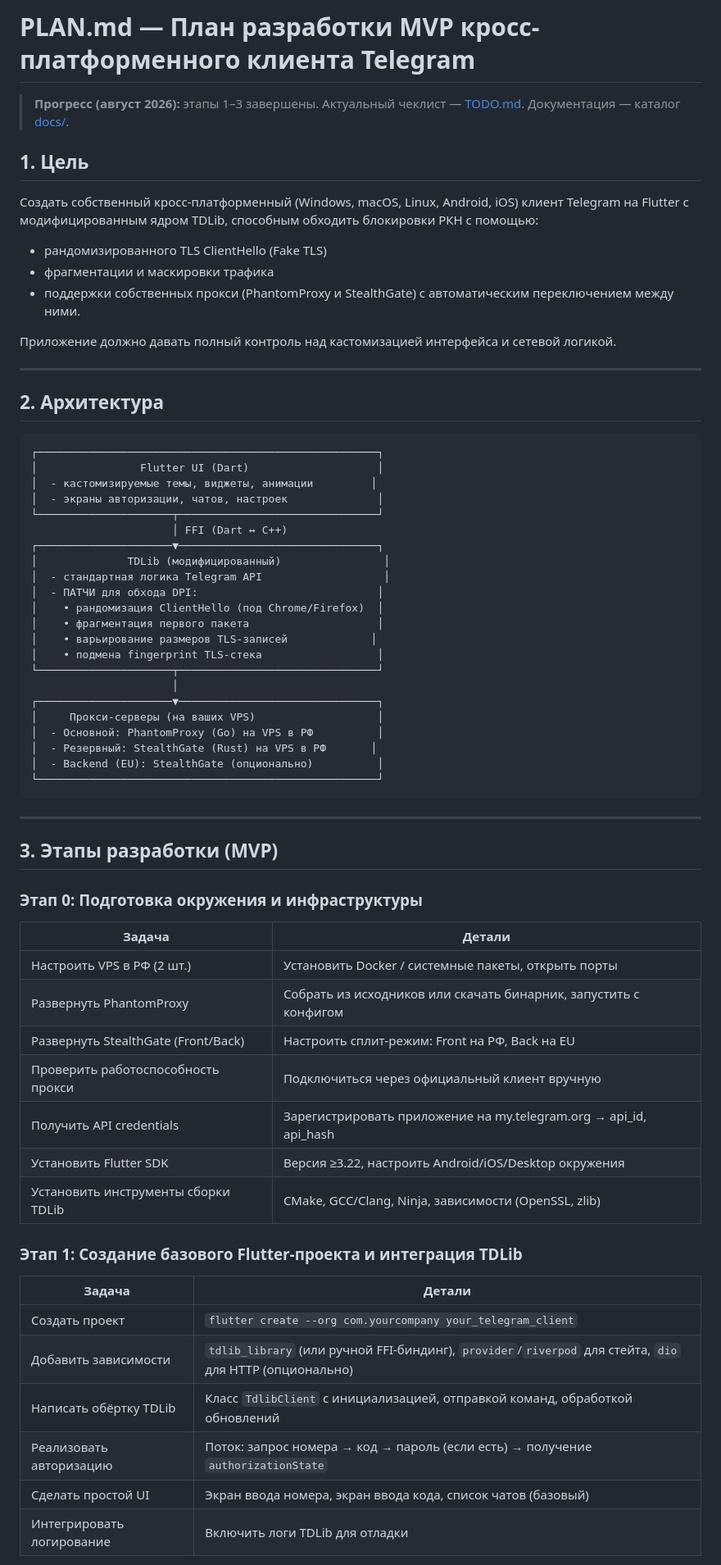
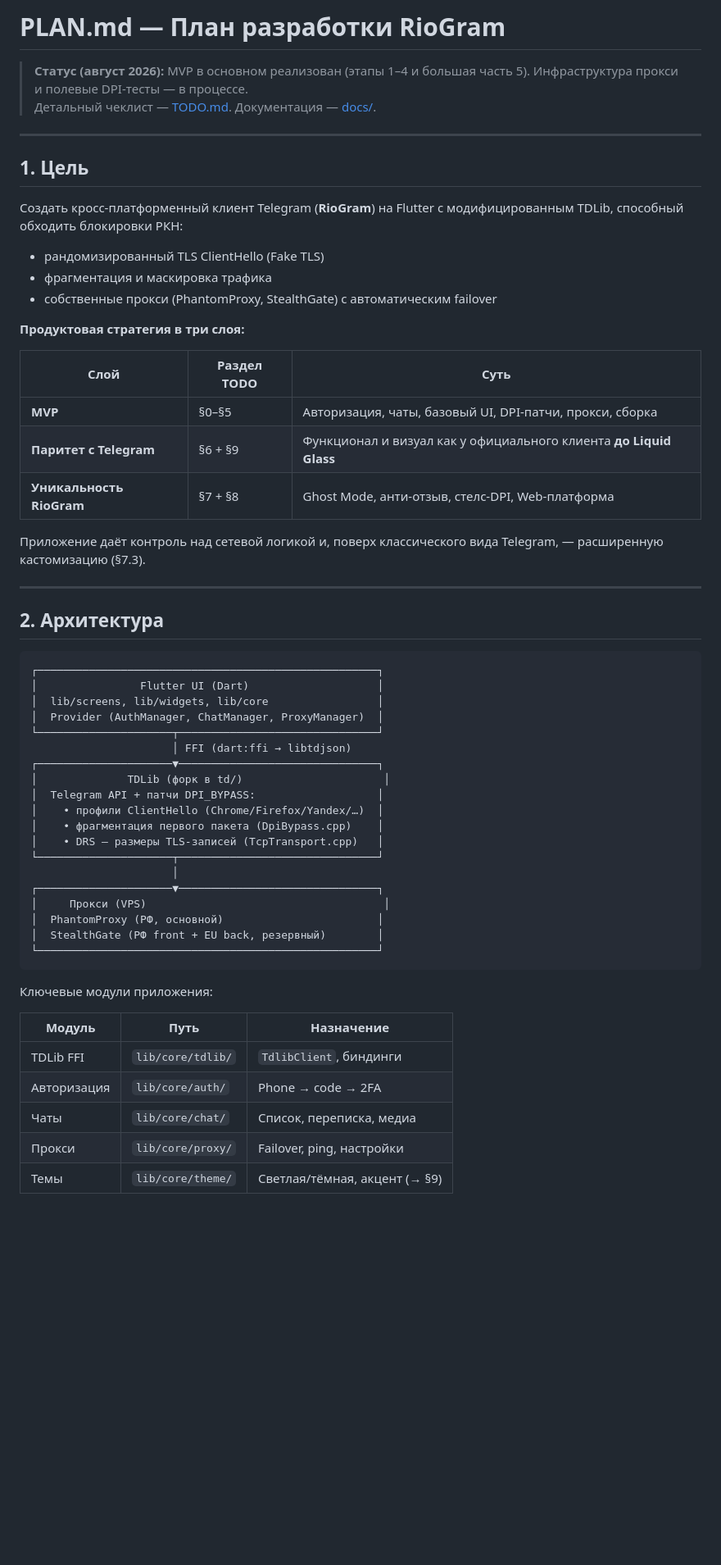
Before and after one commit to RioTwWks/RioGram, a Markdown page: PLAN.md, the part around one of its changes. Shown at 82% size. Drawn GitHub-style; blank space fills up the shorter version.

````diff
--- a/PLAN.md
+++ b/PLAN.md
@@ -1,14 +1,27 @@
-# PLAN.md — План разработки MVP кросс-платформенного клиента Telegram
+# PLAN.md — План разработки RioGram
 
-> **Прогресс (август 2026):** этапы 1–3 завершены. Актуальный чеклист — [TODO.md](TODO.md). Документация — каталог [docs/](docs/).
+> **Статус (август 2026):** MVP в основном реализован (этапы 1–4 и большая часть 5). Инфраструктура прокси и полевые DPI-тесты — в процессе.
+> Детальный чеклист — [TODO.md](TODO.md). Документация — [docs/](docs/).
+
+---
 
 ## 1. Цель
-Создать собственный кросс-платформенный (Windows, macOS, Linux, Android, iOS) клиент Telegram на Flutter с модифицированным ядром TDLib, способным обходить блокировки РКН с помощью:
-- рандомизированного TLS ClientHello (Fake TLS)
-- фрагментации и маскировки трафика
-- поддержки собственных прокси (PhantomProxy и StealthGate) с автоматическим переключением между ними.
 
-Приложение должно давать полный контроль над кастомизацией интерфейса и сетевой логикой.
+Создать кросс-платформенный клиент Telegram (**RioGram**) на Flutter с модифицированным TDLib, способный обходить блокировки РКН:
+
+- рандомизированный TLS ClientHello (Fake TLS)
+- фрагментация и маскировка трафика
+- собственные прокси (PhantomProxy, StealthGate) с автоматическим failover
+
+**Продуктовая стратегия в три слоя:**
+
+| Слой | Раздел TODO | Суть |
+|------|-------------|------|
+| **MVP** | §0–§5 | Авторизация, чаты, базовый UI, DPI-патчи, прокси, сборка |
+| **Паритет с Telegram** | §6 + §9 | Функционал и визуал как у официального клиента **до Liquid Glass** |
+| **Уникальность RioGram** | §7 + §8 | Ghost Mode, анти-отзыв, стелс-DPI, Web-платформа |
+
+Приложение даёт контроль над сетевой логикой и, поверх классического вида Telegram, — расширенную кастомизацию (§7.3).
 
 ---
 
@@ -17,50 +30,32 @@
 ```
 ┌─────────────────────────────────────────────────────┐
 │                Flutter UI (Dart)                    │
-│  - кастомизируемые темы, виджеты, анимации         │
-│  - экраны авторизации, чатов, настроек              │
+│  lib/screens, lib/widgets, lib/core                 │
+│  Provider (AuthManager, ChatManager, ProxyManager)  │
 └─────────────────────┬───────────────────────────────┘
-                      │ FFI (Dart ↔ C++)
+                      │ FFI (dart:ffi → libtdjson)
 ┌─────────────────────▼───────────────────────────────┐
-│              TDLib (модифицированный)                │
-│  - стандартная логика Telegram API                   │
-│  - ПАТЧИ для обхода DPI:                            │
-│    • рандомизация ClientHello (под Chrome/Firefox)  │
-│    • фрагментация первого пакета                    │
-│    • варьирование размеров TLS-записей             │
-│    • подмена fingerprint TLS-стека                  │
+│              TDLib (форк в td/)                      │
+│  Telegram API + патчи DPI_BYPASS:                   │
+│    • профили ClientHello (Chrome/Firefox/Yandex/…)  │
+│    • фрагментация первого пакета (DpiBypass.cpp)    │
+│    • DRS — размеры TLS-записей (TcpTransport.cpp)   │
 └─────────────────────┬───────────────────────────────┘
                       │
 ┌─────────────────────▼───────────────────────────────┐
-│     Прокси-серверы (на ваших VPS)                   │
-│  - Основной: PhantomProxy (Go) на VPS в РФ          │
-│  - Резервный: StealthGate (Rust) на VPS в РФ       │
-│  - Backend (EU): StealthGate (опционально)          │
+│     Прокси (VPS)                                     │
+│  PhantomProxy (РФ, основной)                        │
+│  StealthGate (РФ front + EU back, резервный)        │
 └─────────────────────────────────────────────────────┘
 ```
 
----
+Ключевые модули приложения:
 
-## 3. Этапы разработки (MVP)
+| Модуль | Путь | Назначение |
+|--------|------|------------|
+| TDLib FFI | `lib/core/tdlib/` | `TdlibClient`, биндинги |
+| Авторизация | `lib/core/auth/` | Phone → code → 2FA |
+| Чаты | `lib/core/chat/` | Список, переписка, медиа |
+| Прокси | `lib/core/proxy/` | Failover, ping, настройки |
+| Темы | `lib/core/theme/` | Светлая/тёмная, акцент (→ §9) |
 
-### Этап 0: Подготовка окружения и инфраструктуры
-| Задача | Детали |
-|--------|--------|
-| Настроить VPS в РФ (2 шт.) | Установить Docker / системные пакеты, открыть порты |
-| Развернуть PhantomProxy | Собрать из исходников или скачать бинарник, запустить с конфигом |
-| Развернуть StealthGate (Front/Back) | Настроить сплит-режим: Front на РФ, Back на EU |
-| Проверить работоспособность прокси | Подключиться через официальный клиент вручную |
-| Получить API credentials | Зарегистрировать приложение на my.telegram.org → api_id, api_hash |
-| Установить Flutter SDK | Версия ≥3.22, настроить Android/iOS/Desktop окружения |
-| Установить инструменты сборки TDLib | CMake, GCC/Clang, Ninja, зависимости (OpenSSL, zlib) |
-
-### Этап 1: Создание базового Flutter-проекта и интеграция TDLib
-| Задача | Детали |
-|--------|--------|
-| Создать проект | `flutter create --org com.yourcompany your_telegram_client` |
-| Добавить зависимости | `tdlib_library` (или ручной FFI-биндинг), `provider`/`riverpod` для стейта, `dio` для HTTP (опционально) |
-| Написать обёртку TDLib | Класс `TdlibClient` с инициализацией, отправкой команд, обработкой обновлений |
-| Реализовать авторизацию | Поток: запрос номера → код → пароль (если есть) → получение `authorizationState` |
-| Сделать простой UI | Экран ввода номера, экран ввода кода, список чатов (базовый) |
-| Интегрировать логирование | Включить логи TDLib для отладки |
-
````
Also changed, not shown: other parts of PLAN.md (+171 -93 lines).
